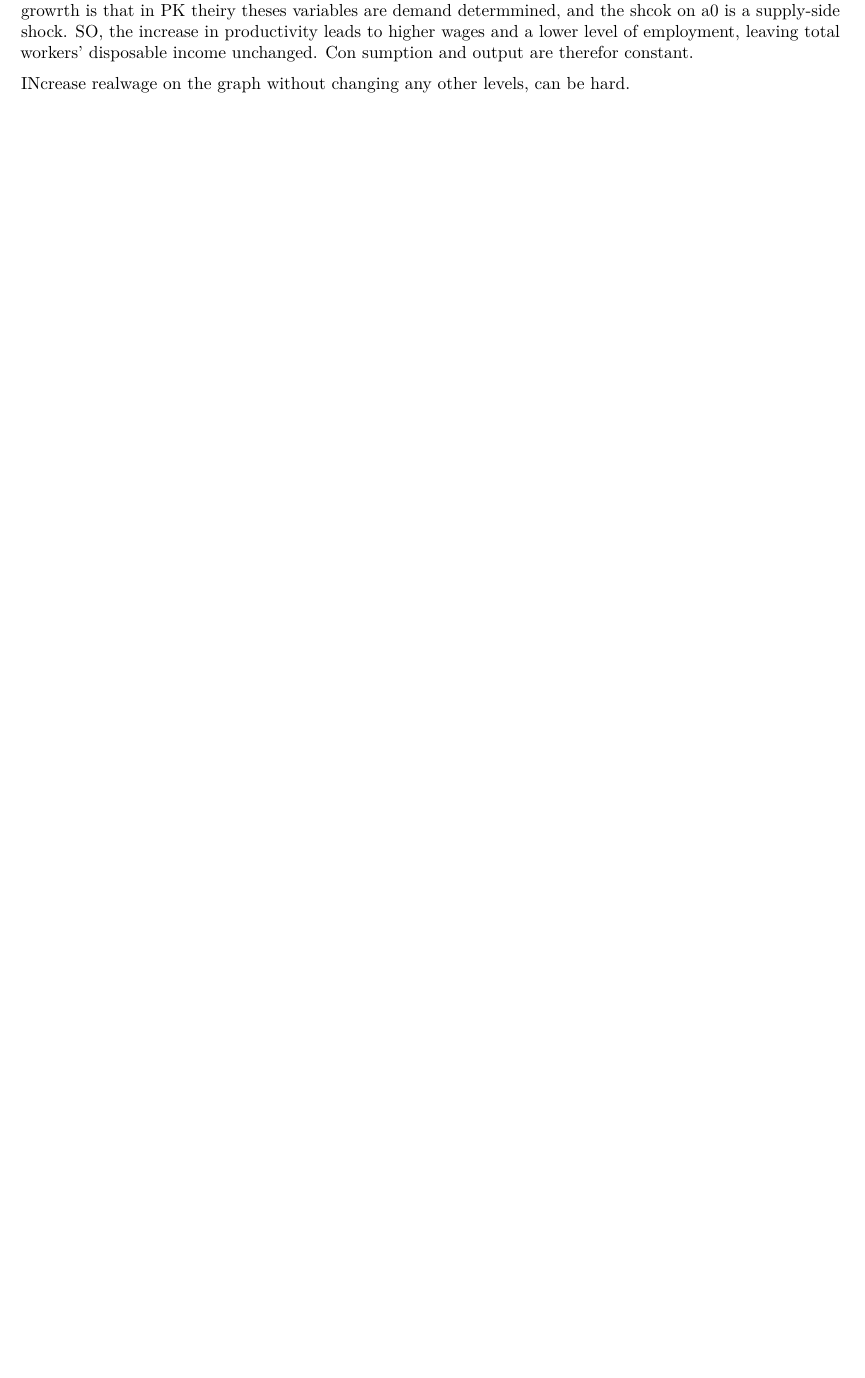
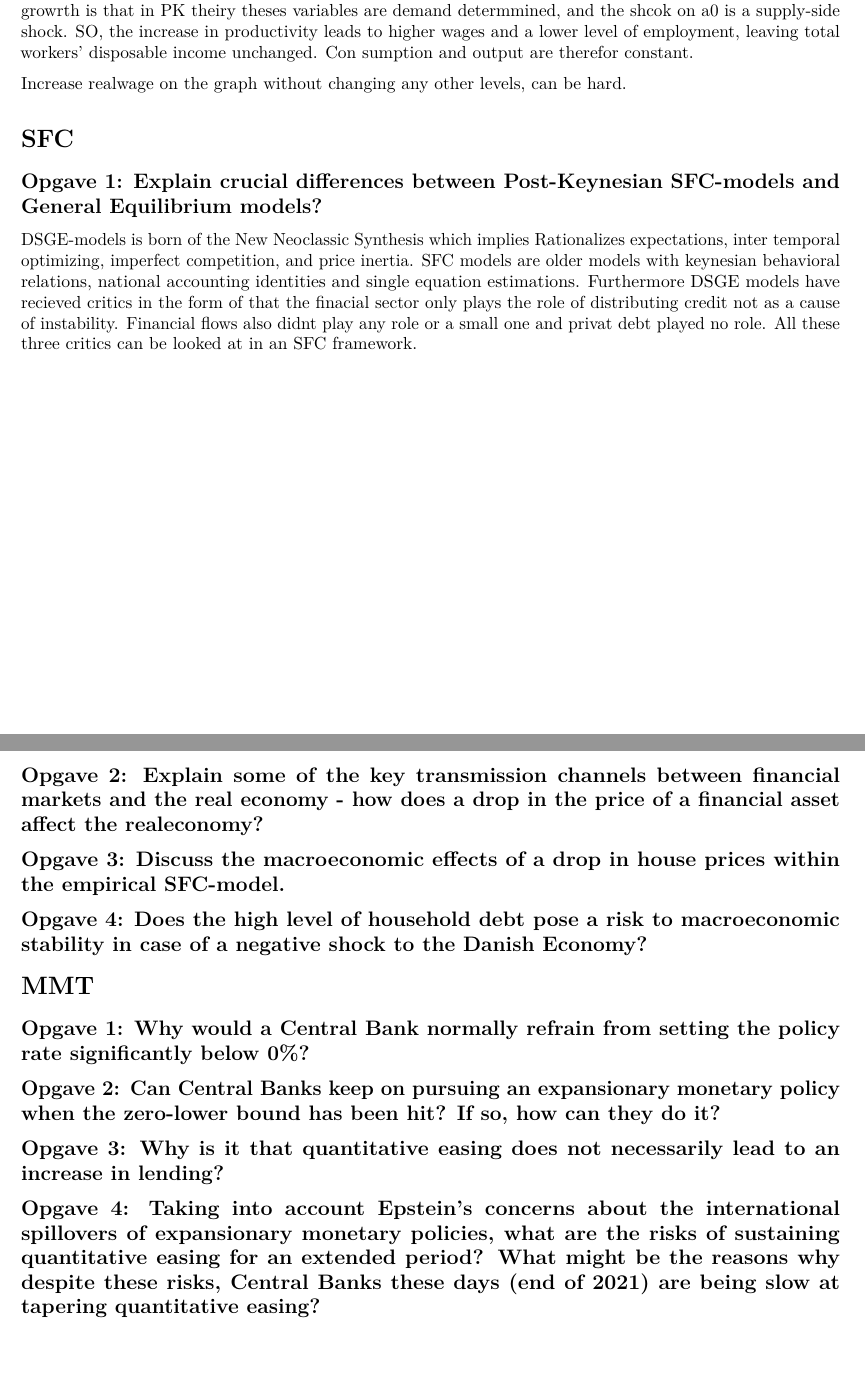
Before and after one commit to simonmig10/Makro-opgaver-7.-semester, an R Markdown document (set 4 part 1.Rmd): part of page 2 of 2 before the commit and two parts of pages 2 and 3 of 3 after it, the two joined at a grey line, cut so that both start at the same text, the shorter picture padded with empty space. Rendered offline with R 4.5, knitr and Pandoc, then LaTeX, with nearby package versions.

Commit message:
sfc dsge

```diff
--- a/set 4 part 1.Rmd
+++ b/set 4 part 1.Rmd
@@ -36,4 +38,32 @@ A rise in wages in this model is always expansionary, this can be because of the
 
 In order to illustrate the scenario you ahve to bear in mind the labour productitivty is one of the determinants of the equilibrium real wage. A higher productivity (lower a0) increased the equillibrium real wage. However since a0 is not a determinat of the equlibrium level of the rate of profit, the rate of capacatiy utilization and the rate of growth alle the three reamin unchanged. The reason why there are no cahnges in outout and growrth is that in PK theiry theses variables are demand determmined, and the shcok on a0 is a supply-side shock. SO, the increase in productivity leads to higher wages and a lower level of employment, leaving total workers' disposable income unchanged. Con sumption and output are therefor constant.
 
-INcrease realwage on the graph without changing any other levels, can be hard.
+Increase realwage on the graph without changing any other levels, can be hard.
+
+# SFC
+## Opgave 1:  Explain crucial differences between Post-Keynesian SFC-models and General Equilibrium models?
+
+DSGE-models is born of the New Neoclassic Synthesis which implies Rationalizes expectations, inter temporal optimizing, imperfect competition, and price inertia. SFC models are older models with keynesian behavioral relations, national accounting identities and single equation estimations. Furthermore DSGE models have recieved critics in the form of that the finacial sector only plays the role of distributing credit not as a cause of instability. Financial flows also didnt play any role or a small one and privat debt played no role. All these three critics can be looked at in an SFC framework.
+
+## Opgave 2: Explain some of the key transmission channels between financial markets and the real economy - how does a drop in the price of a financial asset affect the realeconomy?
+
+
+## Opgave 3:  Discuss the macroeconomic effects of a drop in house prices within the empirical SFC-model.
+
+
+
+## Opgave 4: Does the high level of household debt pose a risk to macroeconomic stability in case of a negative shock to the Danish Economy?
+
+
+# MMT
+
+## Opgave 1: Why would a Central Bank normally refrain from setting the policy rate significantly below 0%?
+
+
+## Opgave 2: Can Central Banks keep on pursuing an expansionary monetary policy when the zero-lower bound has been hit? If so, how can they do it?
+
+
+## Opgave 3: Why is it that quantitative easing does not necessarily lead to an increase in lending?
+
+
+## Opgave 4: Taking into account Epstein’s concerns about the international spillovers of expansionary monetary policies, what are the risks of sustaining quantitative easing for an extended period? What might be the reasons why despite these risks, Central Banks these days (end of 2021) are being slow at tapering quantitative easing?
```
Also changed, not shown: set 4 part 1.Rmd (2 more changed lines).
